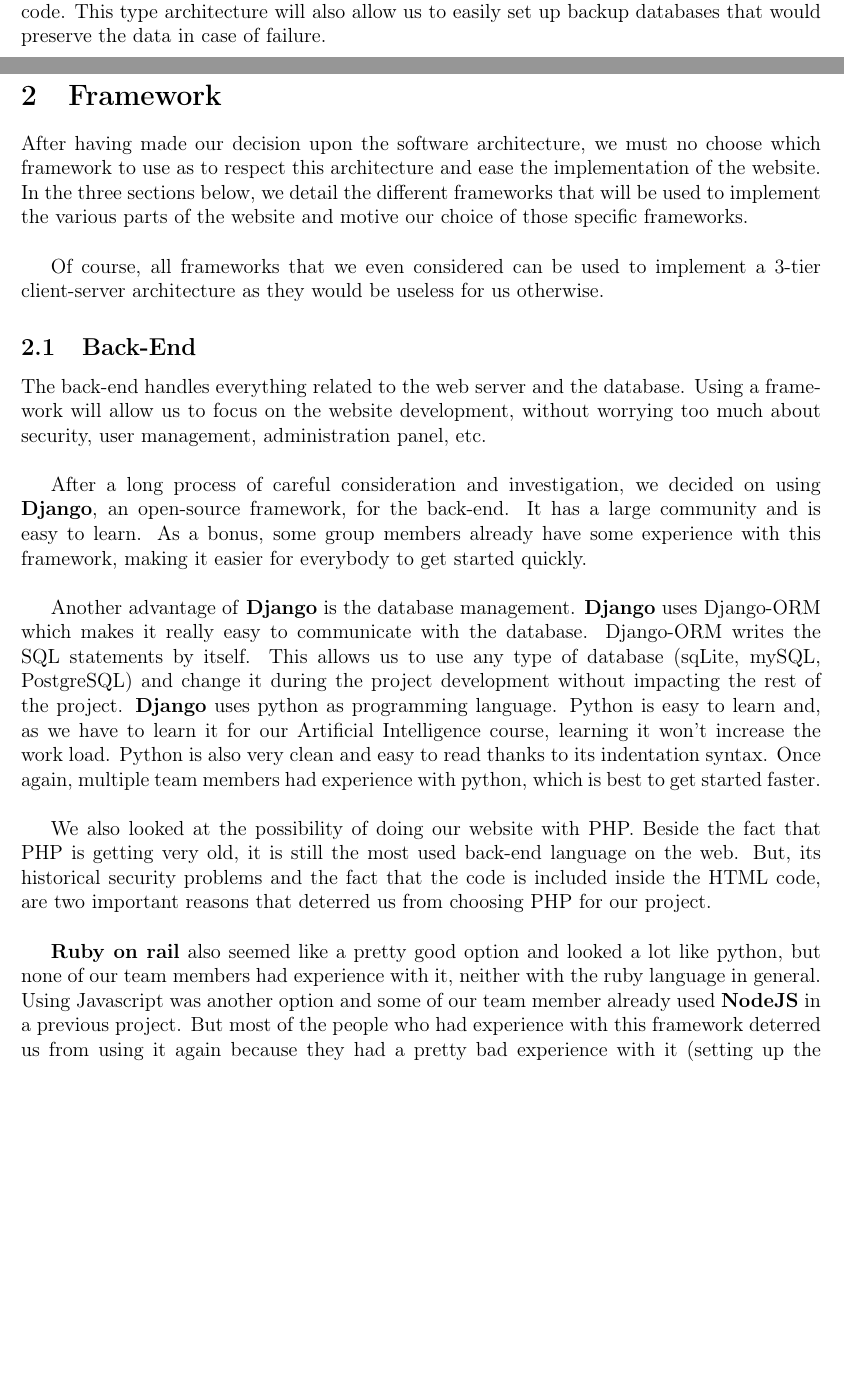
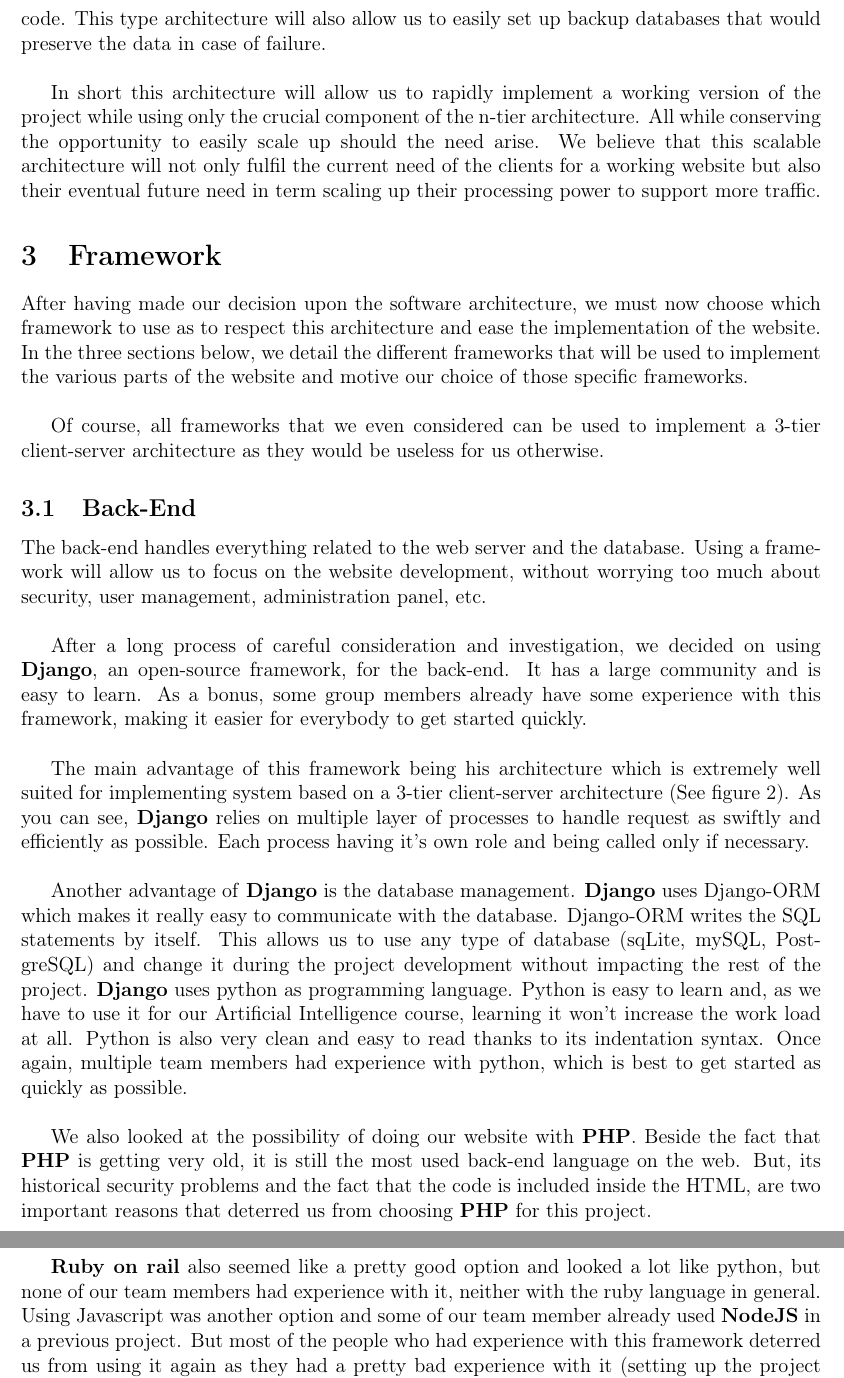
Before and after one commit to fthuin/software_engineering_project, a LaTeX document (LaTeX/report2/Main.tex, which reads LaTeX/report2/choices.tex): two parts of pages 3 and 4 of 5 before the commit and two parts of pages 4 and 5 of 6 after it, joined at a grey line, cut so that both start at the same text, the shorter picture padded with empty space. Compiled offline with pdfLaTeX.

Commit message:
Added Django architecture and angular example in report2

```diff
--- a/LaTeX/report2/Main.tex
+++ b/LaTeX/report2/Main.tex
@@ -16,6 +16,7 @@
 \usepackage[left=2.2cm, right=2.2cm, top=1.5cm, bottom=2.5cm]{geometry} % Mise en page
 \usepackage[final]{pdfpages}
 \usepackage{chngpage}
+\usepackage{float}
 
 \graphicspath{{res/}}
 
--- a/LaTeX/report2/choices.tex
+++ b/LaTeX/report2/choices.tex
@@ -21,17 +27,21 @@
 
 This allow for a simple yet scalable architecture that is highly evolutive. In fact, switching to a 4-tier or 5-tier architecture of the same model remains possible with minor change if the needs arise. Those n-tier architecture can contain additional layer proposing various utilities such as load balancing to redirect the traffic between application server or small additional servers that are tailored to process a certain part of the request. \newline
 
-As you can see, this type of architecture is perfectly suited for this project as everything can be handled trough request, be it forms, searches or any other aspects of the program to code. This type architecture will also allow us to easily set up backup databases that would preserve the data in case of failure.
+As you can see, this type of architecture is perfectly suited for this project as everything can be handled trough request, be it forms, searches or any other aspects of the program to code. This type architecture will also allow us to easily set up backup databases that would preserve the data in case of failure. \newline
+
+In short this architecture will allow us to rapidly implement a working version of the project while using only the crucial component of the n-tier architecture. All while conserving the opportunity to easily scale up should the need arise. We believe that this scalable architecture will not only fulfil the current need of the clients for a working website but also their eventual future need in term scaling up their processing power to support more traffic.
 
 %Frameworks
 \section{Framework}
 
-After having made our decision upon the software architecture, we must no choose which framework to use as to respect this architecture and ease the implementation of the website. In the three sections below, we detail the different frameworks that will be used to implement the various parts of the website and motive our choice of those specific frameworks. \newline
+After having made our decision upon the software architecture, we must now choose which framework to use as to respect this architecture and ease the implementation of the website. In the three sections below, we detail the different frameworks that will be used to implement the various parts of the website and motive our choice of those specific frameworks. \newline
 
 Of course, all frameworks that we even considered can be used to implement a 3-tier client-server architecture as they would be useless for us otherwise.
 
 \subsection{Back-End}
+
 The back-end handles everything related to the web server and the database. Using a framework will allow us to focus on the website development, without worrying too much about security, user management, administration panel, etc.\newline
 
 After a long process of careful consideration and investigation, we decided on using \textbf{Django}, an open-source framework, for the back-end. It has a large community and is easy to learn. As a bonus, some group members already have some experience with this framework, making it easier for everybody to get started quickly.\newline
 
+The main advantage of this framework being his architecture which is extremely well suited for implementing system based on a 3-tier client-server architecture (See figure 2). As you can see, \textbf{Django} relies on multiple layer of processes to handle request as swiftly and efficiently as possible. Each process having it's own role and being called only if necessary.  \newline
@@ -38,10 +53,13 @@
+	\label{fig:length_eight_mouse}
+\end{figure}
+
 Another advantage of \textbf{Django} is the database management. \textbf{Django} uses Django-ORM which makes it really easy to communicate with the database. Django-ORM writes the SQL statements by itself. This allows us to use any type of database (sqLite, mySQL, PostgreSQL) and change it during the project development without impacting the rest of the project.
-\textbf{Django} uses python as programming language. Python is easy to learn and, as we have to learn it for our Artificial Intelligence course, learning it won't increase the work load.
-Python is also very clean and easy to read thanks to its indentation syntax. Once again, multiple team members had experience with python, which is best to get started faster.\newline
+\textbf{Django} uses python as programming language. Python is easy to learn and, as we have to use it for our Artificial Intelligence course, learning it won't increase the work load at all.
+Python is also very clean and easy to read thanks to its indentation syntax. Once again, multiple team members had experience with python, which is best to get started as quickly as possible.\newline
 
-We also looked at the possibility of doing our website with PHP. Beside the fact that PHP is getting very old, it is still the most used back-end language on the web. But, its historical security problems and the fact that the code is included inside the HTML code, are two important  reasons that deterred us from choosing PHP for our project.\newline
+We also looked at the possibility of doing our website with \textbf{PHP}. Beside the fact that \textbf{PHP} is getting very old, it is still the most used back-end language on the web. But, its historical security problems and the fact that the code is included inside the HTML, are two important reasons that deterred us from choosing \textbf{PHP} for this project.\newline
 
-\textbf{Ruby on rail} also seemed like a pretty good option and looked a lot like python, but none of our team members had experience with it, neither with the ruby language in general. Using Javascript was another option and some of our team member already used \textbf{NodeJS} in a previous project. But most of the people who had experience with this framework deterred us from using it again because they had a pretty bad experience with it (setting up the project may be long, there are a lot of different middle-wares to install to make your project run, community not always so helpful, ...).
+\textbf{Ruby on rail} also seemed like a pretty good option and looked a lot like python, but none of our team members had experience with it, neither with the ruby language in general. Using Javascript was another option and some of our team member already used \textbf{NodeJS} in a previous project. But most of the people who had experience with this framework deterred us from using it again as they had a pretty bad experience with it (setting up the project may be long, there are a lot of different middle-wares to install to make your project run, community not always so helpful, ...).
 
 \subsection{Front-End}
 
```
Also changed, not shown: LaTeX/report2/AngularEfficiency.png (added), LaTeX/report2/DjangoArchitecture.png (added), LaTeX/report2/choices.tex (28 more changed lines).
